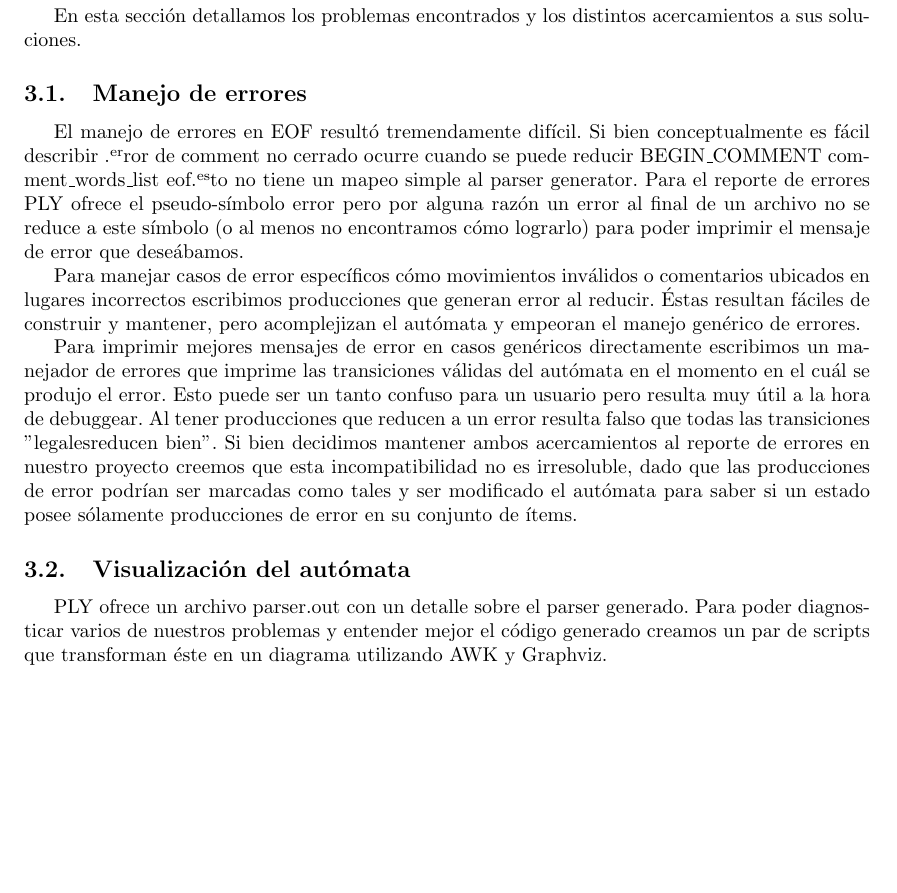
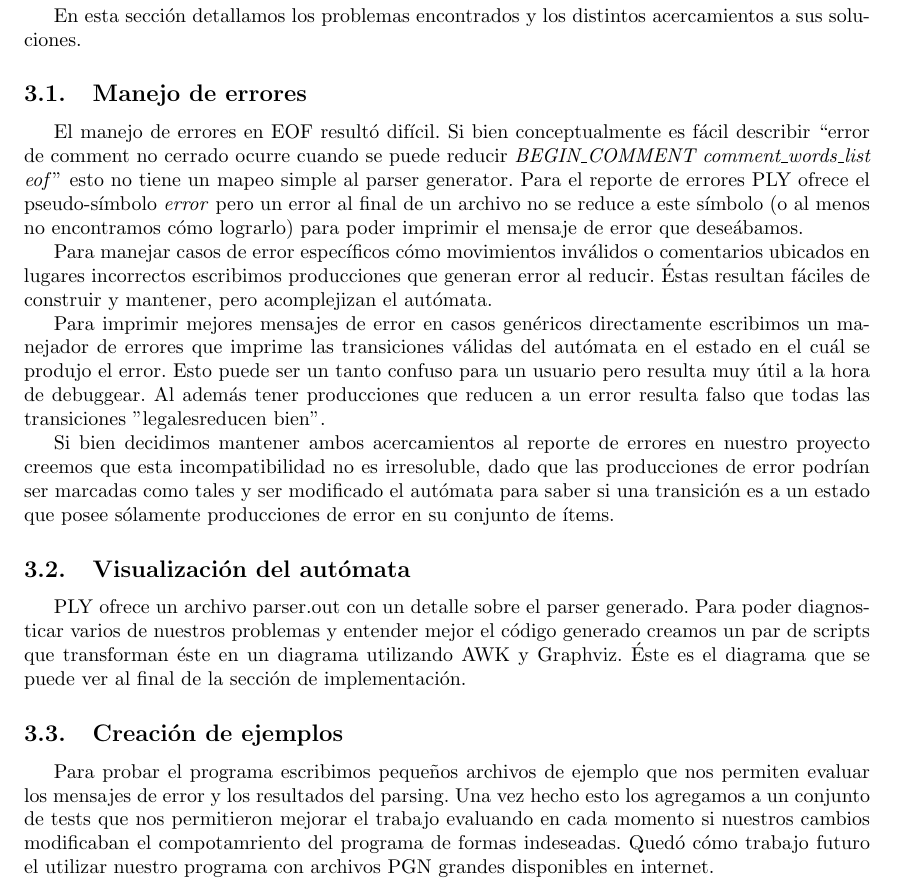
Before and after one commit to iglosiggio/tleng-tp, a LaTeX document (informe/informe.tex, which reads informe/problemas.tex): part of page 6 of 7, cut so that both start at the same text, the shorter picture padded with empty space. Compiled offline with pdfLaTeX.

Commit message:
informe: Hablar un poco sobre cómo creamos ejemplos

```diff
--- a/informe/problemas.tex
+++ b/informe/problemas.tex
@@ -2,11 +2,16 @@
 En esta sección detallamos los problemas encontrados y los distintos acercamientos a sus soluciones.
 
 \subsection{Manejo de errores}
-El manejo de errores en EOF resultó tremendamente difícil. Si bien conceptualmente es fácil describir "error de comment no cerrado ocurre cuando se puede reducir BEGIN\_COMMENT comment\_words\_list eof" esto no tiene un mapeo simple al parser generator. Para el reporte de errores PLY ofrece el pseudo-símbolo error pero por alguna razón un error al final de un archivo no se reduce a este símbolo (o al menos no encontramos cómo lograrlo) para poder imprimir el mensaje de error que deseábamos.
+El manejo de errores en EOF resultó difícil. Si bien conceptualmente es fácil describir ``error de comment no cerrado ocurre cuando se puede reducir \textit{BEGIN\_COMMENT comment\_words\_list eof}'' esto no tiene un mapeo simple al parser generator. Para el reporte de errores PLY ofrece el pseudo-símbolo \textit{error} pero un error al final de un archivo no se reduce a este símbolo (o al menos no encontramos cómo lograrlo) para poder imprimir el mensaje de error que deseábamos.
 
-Para manejar casos de error específicos cómo movimientos inválidos o comentarios ubicados en lugares incorrectos escribimos producciones que generan error al reducir. Éstas resultan fáciles de construir y mantener, pero acomplejizan el autómata y empeoran el manejo genérico de errores.
+Para manejar casos de error específicos cómo movimientos inválidos o comentarios ubicados en lugares incorrectos escribimos producciones que generan error al reducir. Éstas resultan fáciles de construir y mantener, pero acomplejizan el autómata.
 
-Para imprimir mejores mensajes de error en casos genéricos directamente escribimos un manejador de errores que imprime las transiciones válidas del autómata en el momento en el cuál se produjo el error. Esto puede ser un tanto confuso para un usuario pero resulta muy útil a la hora de debuggear. Al tener producciones que reducen a un error resulta falso que todas las transiciones "legales" "reducen bien". Si bien decidimos mantener ambos acercamientos al reporte de errores en nuestro proyecto creemos que esta incompatibilidad no es irresoluble, dado que las producciones de error podrían ser marcadas como tales y ser modificado el autómata para saber si un estado posee sólamente producciones de error en su conjunto de ítems.
+Para imprimir mejores mensajes de error en casos genéricos directamente escribimos un manejador de errores que imprime las transiciones válidas del autómata en el estado en el cuál se produjo el error. Esto puede ser un tanto confuso para un usuario pero resulta muy útil a la hora de debuggear. Al además tener producciones que reducen a un error resulta falso que todas las transiciones "legales" "reducen bien".
+
+Si bien decidimos mantener ambos acercamientos al reporte de errores en nuestro proyecto creemos que esta incompatibilidad no es irresoluble, dado que las producciones de error podrían ser marcadas como tales y ser modificado el autómata para saber si una transición es a un estado que posee sólamente producciones de error en su conjunto de ítems.
 
 \subsection{Visualización del autómata}
-PLY ofrece un archivo parser.out con un detalle sobre el parser generado. Para poder diagnosticar varios de nuestros problemas y entender mejor el código generado creamos un par de scripts que transforman éste en un diagrama utilizando AWK y Graphviz.
+PLY ofrece un archivo parser.out con un detalle sobre el parser generado. Para poder diagnosticar varios de nuestros problemas y entender mejor el código generado creamos un par de scripts que transforman éste en un diagrama utilizando AWK y Graphviz. Éste es el diagrama que se puede ver al final de la sección de implementación.
+
+\subsection{Creación de ejemplos}
+Para probar el programa escribimos pequeños archivos de ejemplo que nos permiten evaluar los mensajes de error y los resultados del parsing. Una vez hecho esto los agregamos a un conjunto de tests que nos permitieron mejorar el trabajo evaluando en cada momento si nuestros cambios modificaban el compotamriento del programa de formas indeseadas. Quedó cómo trabajo futuro el utilizar nuestro programa con archivos PGN grandes disponibles en internet.
```
